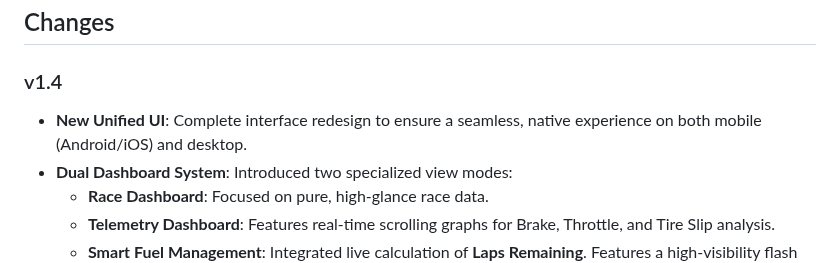
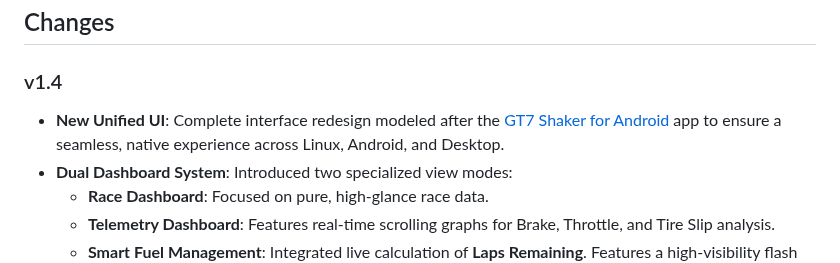
Before and after one commit to Helskov/GT7-Shaker-for-linux, a Markdown page: README.md, the part around the change. Rendered like a GitHub page.

Commit message:
Docs: Updated README with v1.4 features and new structure

```diff
--- a/README.md
+++ b/README.md
@@ -174,7 +174,7 @@ But hard to make work properly because lack of steering input in GT7 telemetry.
 
 ### v1.4
 
-* **New Unified UI**: Complete interface redesign to ensure a seamless, native experience on both mobile (Android/iOS) and desktop.
+* **New Unified UI**: Complete interface redesign modeled after the [GT7 Shaker for Android](https://github.com/Helskov/GT7-Shaker-for-Android) app to ensure a seamless, native experience across Linux, Android, and Desktop.
 * **Dual Dashboard System**: Introduced two specialized view modes:
     * **Race Dashboard**: Focused on pure, high-glance race data.
     * **Telemetry Dashboard**: Features real-time scrolling graphs for Brake, Throttle, and Tire Slip analysis.
```
